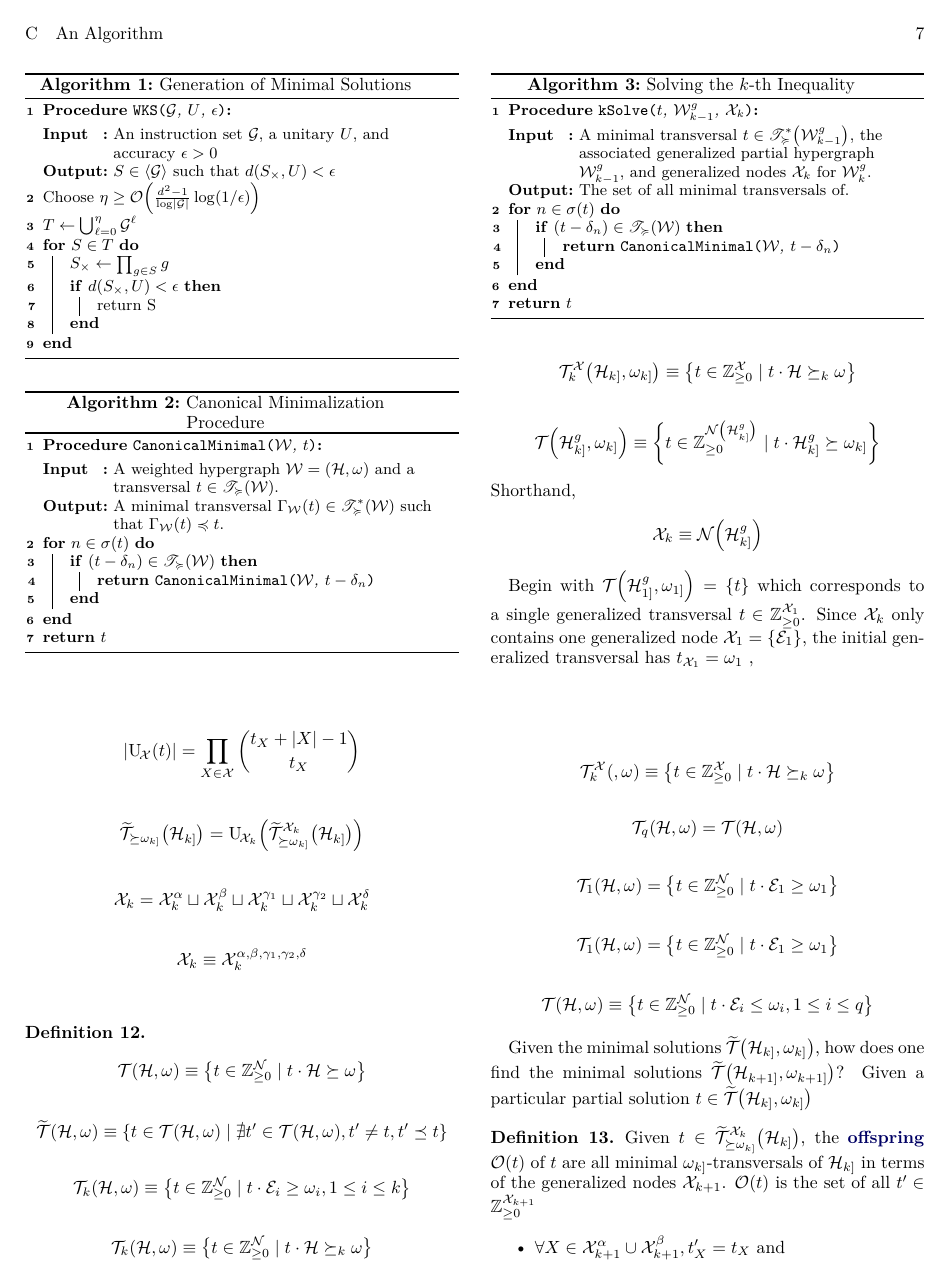
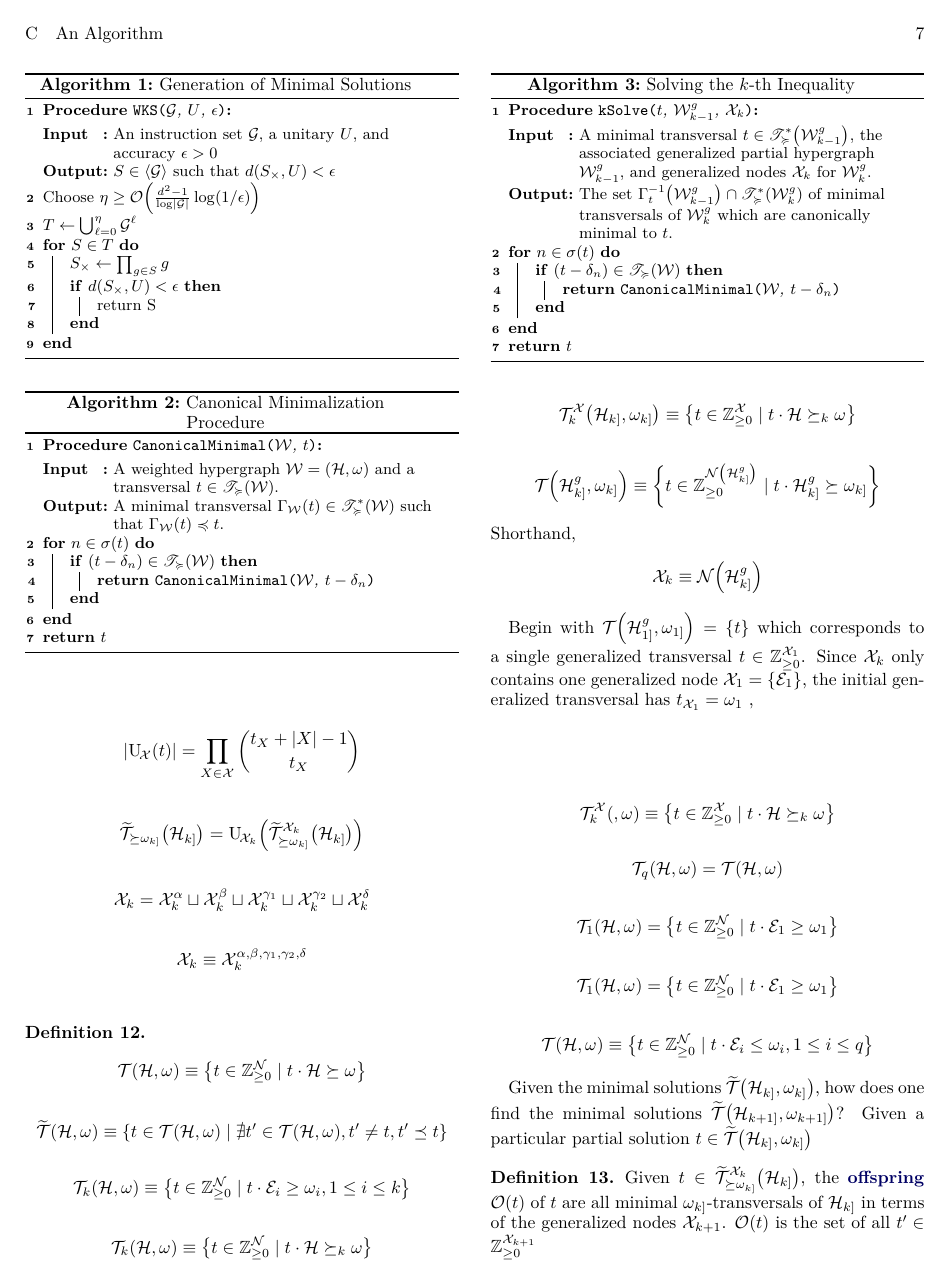
Before and after one commit to tcfraser/SheavesAndHypergraphs, a LaTeX paper (report/main.tex): page 7 of 8. Compiled offline with pdfLaTeX.

Commit message:
small adjustments

```diff
--- a/report/main.tex
+++ b/report/main.tex
@@ -317,7 +317,7 @@
         \label[algorithm]{alg:kSolve}
         \Procedure{\kSolve{$t$, $\s W_{k-1}^{g}$, $\s X_{k}$}}{}
         \Input{A minimal transversal $t \in \mathscr{T}^{*}_{\succcurlyeq}\br{\s W_{k-1}^{g}}$, the associated generalized partial hypergraph $\s W_{k-1}^{g}$, and generalized nodes $\s X_{k}$ for $\s W_{k}^{g}$.}
-        \Output{The set of all minimal transversals of.}
+        \Output{The set $\Ga^{-1}_{t}\br{\s W^{g}_{k-1}} \cap \mathscr{T}^{*}_{\succcurlyeq}\br{\s W_{k}^{g}}$ of minimal transversals of $\s W_{k}^{g}$ which are canonically minimal to $t$.}
         \For{$n \in \si\br{t}$}{
             \If{$\br{t - \de_{n}} \in \mathscr{T}_{\succcurlyeq}\br{\s W}$}{
                 \Return \CanonicalMinimal{$\s W$, $t-\de_{n}$}
```
Also changed, not shown: report/main.pdf.
